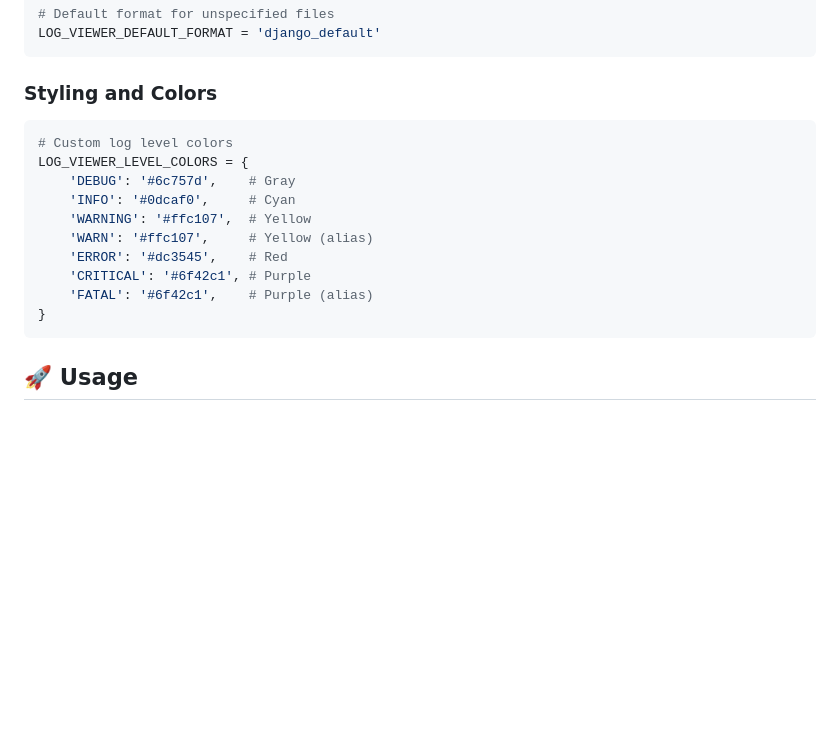
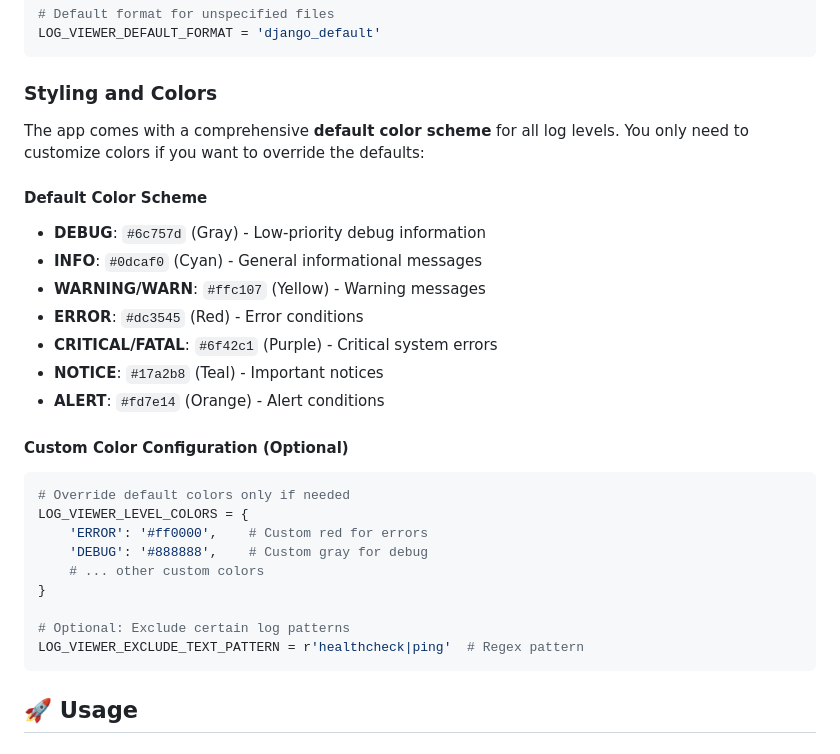
Before and after one commit to ammahmoudi/mamood-django-admin-log-viewer, a Markdown page: README.md, the part around the change printed below. Rendered like a GitHub page; blank space fills up the shorter version.

````diff
--- a/README.md
+++ b/README.md
@@ -156,17 +183,30 @@ LOG_VIEWER_DEFAULT_FORMAT = 'django_default'
 
 ### Styling and Colors
 
+The app comes with a comprehensive **default color scheme** for all log levels. You only need to customize colors if you want to override the defaults:
+
+#### Default Color Scheme
+
+- **DEBUG**: `#6c757d` (Gray) - Low-priority debug information
+- **INFO**: `#0dcaf0` (Cyan) - General informational messages
+- **WARNING/WARN**: `#ffc107` (Yellow) - Warning messages
+- **ERROR**: `#dc3545` (Red) - Error conditions
+- **CRITICAL/FATAL**: `#6f42c1` (Purple) - Critical system errors
+- **NOTICE**: `#17a2b8` (Teal) - Important notices
+- **ALERT**: `#fd7e14` (Orange) - Alert conditions
+
+#### Custom Color Configuration (Optional)
+
 ```python
-# Custom log level colors
+# Override default colors only if needed
 LOG_VIEWER_LEVEL_COLORS = {
-    'DEBUG': '#6c757d',    # Gray
-    'INFO': '#0dcaf0',     # Cyan
-    'WARNING': '#ffc107',  # Yellow
-    'WARN': '#ffc107',     # Yellow (alias)
-    'ERROR': '#dc3545',    # Red
-    'CRITICAL': '#6f42c1', # Purple
-    'FATAL': '#6f42c1',    # Purple (alias)
+    'ERROR': '#ff0000',    # Custom red for errors
+    'DEBUG': '#888888',    # Custom gray for debug
+    # ... other custom colors
 }
+
+# Optional: Exclude certain log patterns
+LOG_VIEWER_EXCLUDE_TEXT_PATTERN = r'healthcheck|ping'  # Regex pattern
 ```
 
 ## 🚀 Usage
````
Also changed, not shown: other parts of README.md (+54 -27 lines).
